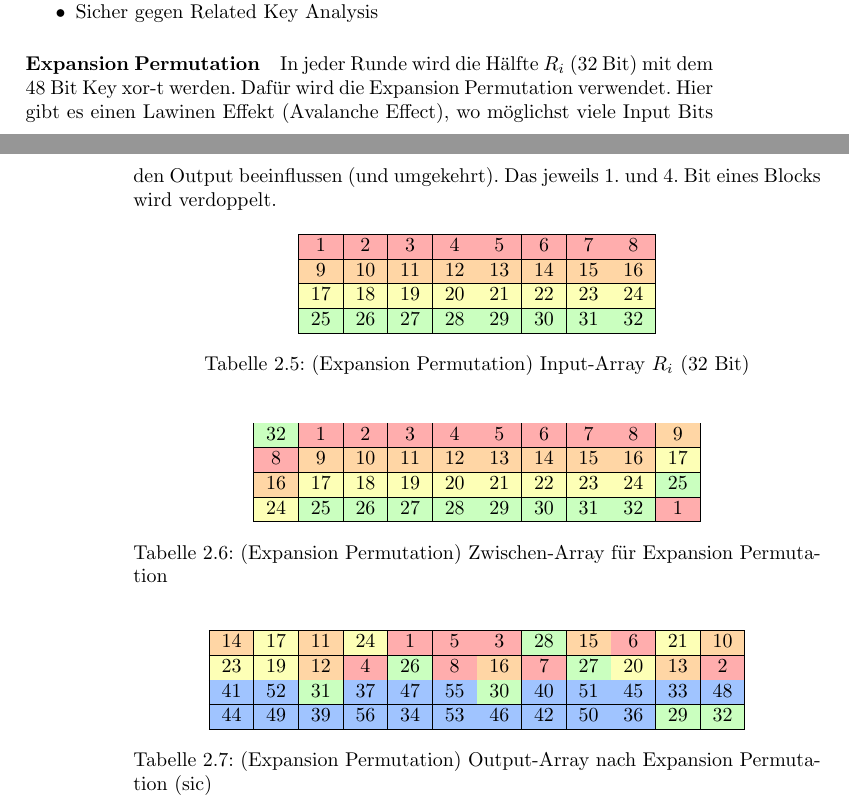
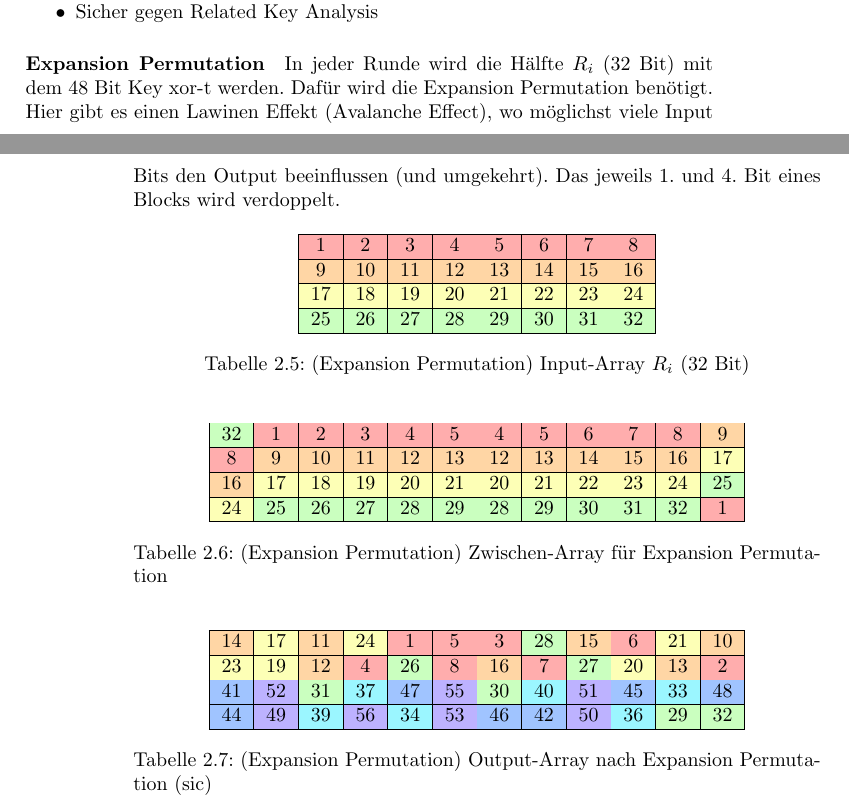
Before and after one commit to kathariemer/its26.applied-crypto, a LaTeX book (main.tex, which reads chapters/2-symmetric-crypto.tex): two parts of pages 25 and 26 of 68, joined at a grey line, cut so that both start at the same text. Compiled offline with pdfLaTeX.

Commit message:
fix: expansion permutation table

```diff
--- a/chapters/2-symmetric-crypto.tex
+++ b/chapters/2-symmetric-crypto.tex
@@ -466,7 +466,7 @@ Nach dem Shiften werden aus den übrigen 56 Bits (Tabelle \ref{tab:key-tranforma
 
 \paragraph{Expansion Permutation}
 
-In jeder Runde wird die Hälfte $R_i$ (32 Bit) mit dem 48 Bit Key xor-t werden. Dafür wird die Expansion Permutation \index{Expansion Permutation} verwendet. Hier gibt
+In jeder Runde wird die Hälfte $R_i$ (32 Bit) mit dem 48 Bit Key xor-t werden. Dafür wird die Expansion Permutation \index{Expansion Permutation} benötigt. Hier gibt
 es einen Lawinen Effekt (Avalanche Effect), wo möglichst viele Input Bits den Output beeinflussen (und umgekehrt). Das jeweils 1. und 4. Bit eines Blocks wird verdoppelt.
 
 \begin{table}[h]
@@ -498,24 +498,20 @@ es einen Lawinen Effekt (Avalanche Effect), wo möglichst viele Input Bits den O
     \begin{tabular}{|*{12}{c|}}
         \hline
         % Row 1
-        \cellcolor{green-1}32 &
-        \cellcolor{red-1}1 & \cellcolor{red-1}2 & \cellcolor{red-1}3 & \cellcolor{red-1}4 &
-        \cellcolor{red-1}5 & \cellcolor{red-1}6 & \cellcolor{red-1}7 & \cellcolor{red-1}8 & \cellcolor{orange-1}9\\
+        \cellcolor{green-1}32 & \cellcolor{red-1}1 & \cellcolor{red-1}2 & \cellcolor{red-1}3 & \cellcolor{red-1}4 & \cellcolor{red-1}5 &
+        \cellcolor{red-1}4 & \cellcolor{red-1}5 & \cellcolor{red-1}6 & \cellcolor{red-1}7 & \cellcolor{red-1}8 & \cellcolor{orange-1}9\\
         \hline
         % Row 2
-        \cellcolor{red-1}8 &
-        \cellcolor{orange-1}9 & \cellcolor{orange-1}10 & \cellcolor{orange-1}11 & \cellcolor{orange-1}12 &
-        \cellcolor{orange-1}13 & \cellcolor{orange-1}14 & \cellcolor{orange-1}15 & \cellcolor{orange-1}16 & \cellcolor{yellow-1}17 \\
+        \cellcolor{red-1}8 & \cellcolor{orange-1}9 & \cellcolor{orange-1}10 & \cellcolor{orange-1}11 & \cellcolor{orange-1}12 & \cellcolor{orange-1}13 &
+        \cellcolor{orange-1}12 & \cellcolor{orange-1}13 & \cellcolor{orange-1}14 & \cellcolor{orange-1}15 & \cellcolor{orange-1}16 & \cellcolor{yellow-1}17 \\
         \hline
         % Row 3
-        \cellcolor{orange-1}16 &
-        \cellcolor{yellow-1}17 & \cellcolor{yellow-1}18 & \cellcolor{yellow-1}19 & \cellcolor{yellow-1}20 &
-        \cellcolor{yellow-1}21 & \cellcolor{yellow-1}22 & \cellcolor{yellow-1}23 & \cellcolor{yellow-1}24 & \cellcolor{green-1}25\\
+        \cellcolor{orange-1}16 & \cellcolor{yellow-1}17 & \cellcolor{yellow-1}18 & \cellcolor{yellow-1}19 & \cellcolor{yellow-1}20 & \cellcolor{yellow-1}21 &
+        \cellcolor{yellow-1}20 & \cellcolor{yellow-1}21 & \cellcolor{yellow-1}22 & \cellcolor{yellow-1}23 & \cellcolor{yellow-1}24 & \cellcolor{green-1}25\\
         \hline
         % Row 4
-        \cellcolor{yellow-1}24 &
-        \cellcolor{green-1}25 & \cellcolor{green-1}26 & \cellcolor{green-1}27 & \cellcolor{green-1}28 &
-        \cellcolor{green-1}29 & \cellcolor{green-1}30 & \cellcolor{green-1}31 & \cellcolor{green-1}32 & \cellcolor{red-1}1\\
+        \cellcolor{yellow-1}24 & \cellcolor{green-1}25 & \cellcolor{green-1}26 & \cellcolor{green-1}27 & \cellcolor{green-1}28 & \cellcolor{green-1}29 &
+         \cellcolor{green-1}28 & \cellcolor{green-1}29 & \cellcolor{green-1}30 & \cellcolor{green-1}31 & \cellcolor{green-1}32 & \cellcolor{red-1}1\\
         \hline
     \end{tabular}
     \caption{(Expansion Permutation) Zwischen-Array für Expansion Permutation}
@@ -526,24 +522,28 @@ es einen Lawinen Effekt (Avalanche Effect), wo möglichst viele Input Bits den O
     \begin{tabular}{|*{12}{c|}}
         \hline
         % Row 1
-        \cellcolor{orange-1}14 & \cellcolor{yellow-1}17 & \cellcolor{orange-1}11 & \cellcolor{yellow-1}24 & \cellcolor{red-1}1 &
-        \cellcolor{red-1}5 & \cellcolor{red-1}3 & \cellcolor{green-1}28 & \cellcolor{orange-1}15 & \cellcolor{red-1}6 &
-        \cellcolor{yellow-1}21 & \cellcolor{orange-1}10 \\
+        \cellcolor{orange-1}14 & \cellcolor{yellow-1}17 & \cellcolor{orange-1}11 & \cellcolor{yellow-1}24 &
+        \cellcolor{red-1}1 & \cellcolor{red-1}5 & \cellcolor{red-1}3 & \cellcolor{green-1}28 &
+        \cellcolor{orange-1}15 & \cellcolor{red-1}6 & \cellcolor{yellow-1}21 & \cellcolor{orange-1}10 \\
         \hline
+
         % Row 2
-        \cellcolor{yellow-1}23 & \cellcolor{yellow-1}19 & \cellcolor{orange-1}12 & \cellcolor{red-1}4 & \cellcolor{green-1}26 &
-        \cellcolor{red-1}8 & \cellcolor{orange-1}16 & \cellcolor{red-1}7 & \cellcolor{green-1}27 & \cellcolor{yellow-1}20 &
-        \cellcolor{orange-1}13 & \cellcolor{red-1}2 \\
+        \cellcolor{yellow-1}23 & \cellcolor{yellow-1}19 & \cellcolor{orange-1}12 & \cellcolor{red-1}4 &
+        \cellcolor{green-1}26 & \cellcolor{red-1}8 & \cellcolor{orange-1}16 & \cellcolor{red-1}7 &
+        \cellcolor{green-1}27 & \cellcolor{yellow-1}20 & \cellcolor{orange-1}13 & \cellcolor{red-1}2 \\
         \hline
+
+
         % Row 3
-        \cellcolor{blue-1}41 & \cellcolor{blue-1}52 & \cellcolor{green-1}31 & \cellcolor{blue-1}37 & \cellcolor{blue-1}47 &
-        \cellcolor{blue-1}55 & \cellcolor{green-1}30 & \cellcolor{blue-1}40 & \cellcolor{blue-1}51 & \cellcolor{blue-1}45 &
-        \cellcolor{blue-1}33 & \cellcolor{blue-1}48 \\
+        \cellcolor{blue-1}41 & \cellcolor{purple-1}52 & \cellcolor{green-1}31 & \cellcolor{cyan-1}37 &
+        \cellcolor{blue-1}47 & \cellcolor{purple-1}55 & \cellcolor{green-1}30 & \cellcolor{cyan-1}40 &
+        \cellcolor{purple-1}51 & \cellcolor{blue-1}45 & \cellcolor{cyan-1}33 & \cellcolor{blue-1}48 \\
         \hline
+
         % Row 4
-        \cellcolor{blue-1}44 & \cellcolor{blue-1}49 & \cellcolor{blue-1}39 & \cellcolor{blue-1}56 & \cellcolor{blue-1}34 &
-        \cellcolor{blue-1}53 & \cellcolor{blue-1}46 & \cellcolor{blue-1}42 & \cellcolor{blue-1}50 & \cellcolor{blue-1}36 &
-        \cellcolor{green-1}29 & \cellcolor{green-1}32 \\
+        \cellcolor{blue-1}44 & \cellcolor{purple-1}49 & \cellcolor{cyan-1}39 & \cellcolor{purple-1}56 &
+        \cellcolor{cyan-1}34 & \cellcolor{purple-1}53 & \cellcolor{blue-1}46 & \cellcolor{blue-1}42 &
+        \cellcolor{purple-1}50 & \cellcolor{cyan-1}36 & \cellcolor{green-1}29 & \cellcolor{green-1}32 \\
         \hline
     \end{tabular}
     \caption{(Expansion Permutation) Output-Array nach Expansion Permutation (sic)}
```
